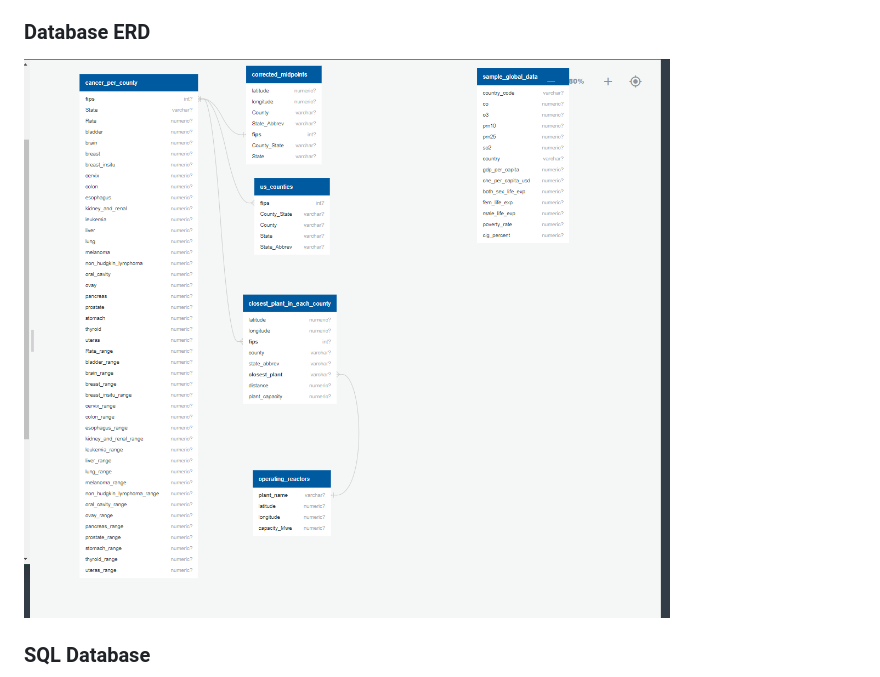
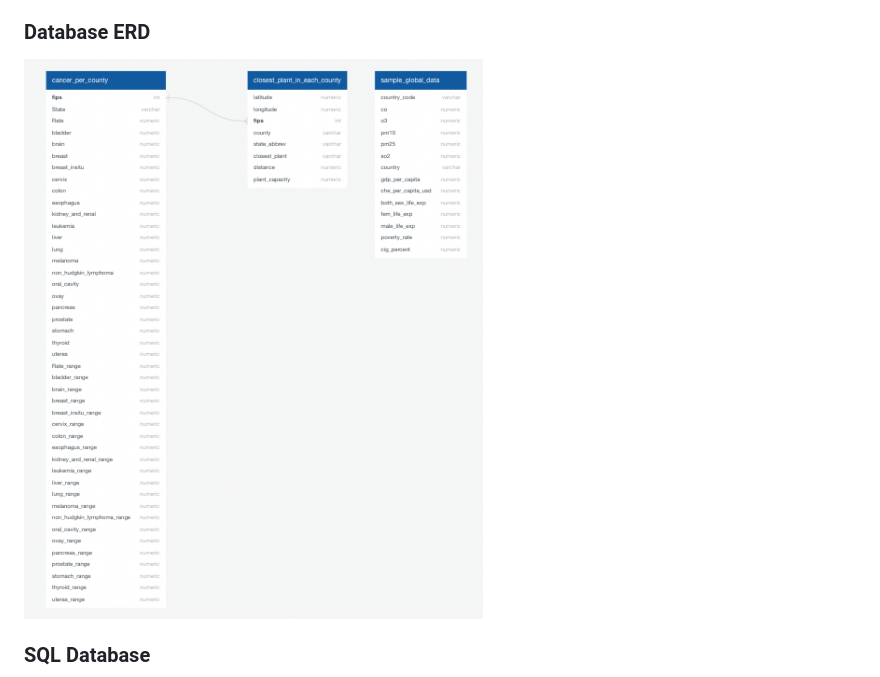
Before and after one commit to TeodorAnderson/SwatProject, a Markdown page: README.md, the part around the change. GitHub-like rendering.

```diff
--- a/README.md
+++ b/README.md
@@ -95,7 +95,7 @@ On a global scale, the required metrics are often not collected at a granular-en
 
 ### Database ERD
 
-![Health_Metrics_Schema](https://github.com/TeodorAnderson/SwatProject/blob/main/schema.png)
+![Health_Metrics_Schema](https://github.com/TeodorAnderson/SwatProject/blob/main/schema_.png)
 
 ### SQL Database
 
```
